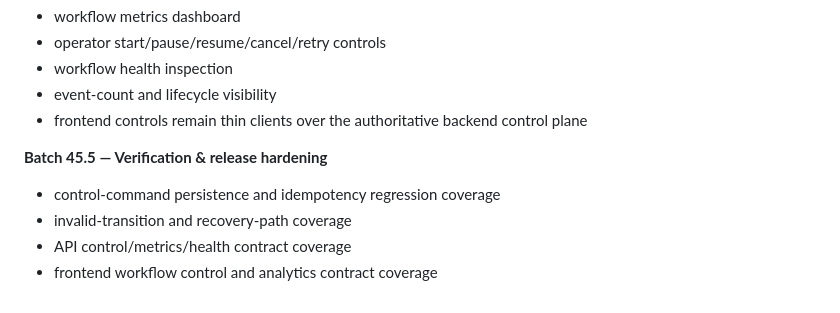
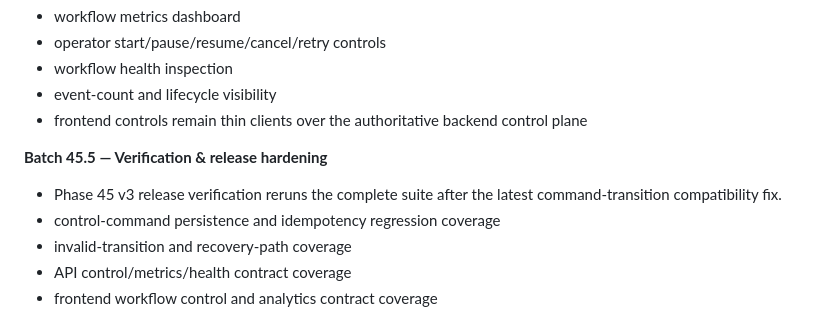
Before and after one commit to Naveed05/Nexus-AI, a Markdown page: README.md, the part around the change. Rendered like a GitHub page.

Commit message:
ci: rerun Phase 45 release gate v3

```diff
--- a/README.md
+++ b/README.md
@@ -817,6 +817,7 @@ Phase 45 turns the durable workflow foundation into an operator-grade control pl
 - frontend controls remain thin clients over the authoritative backend control plane
 
 **Batch 45.5 — Verification & release hardening**
+- Phase 45 v3 release verification reruns the complete suite after the latest command-transition compatibility fix.
 - control-command persistence and idempotency regression coverage
 - invalid-transition and recovery-path coverage
 - API control/metrics/health contract coverage
```
